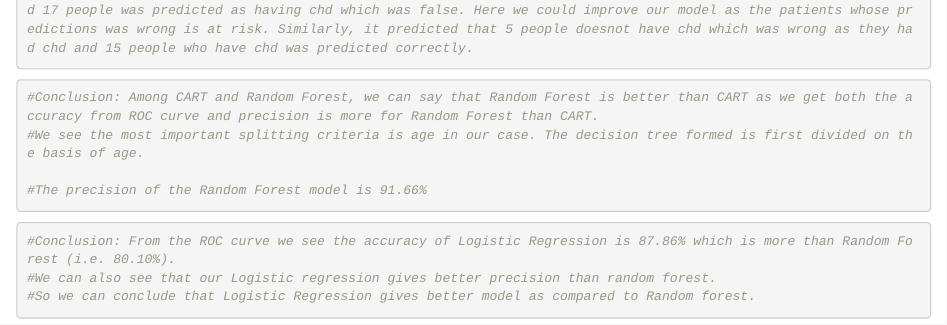
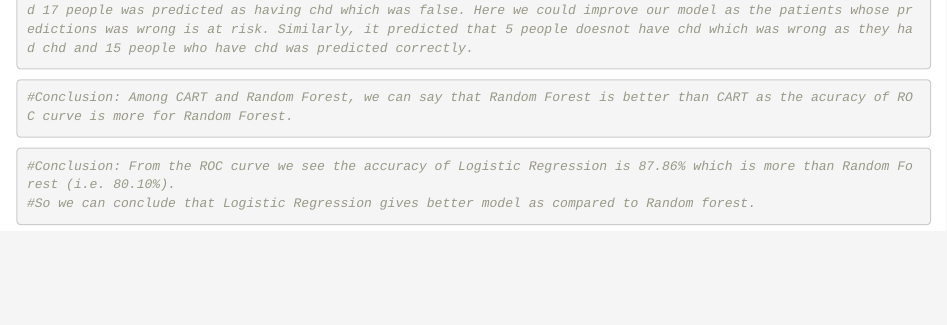
Before and after one commit to Vedika-19/Predicting-Coronary-Heart-Disease, an R Markdown document (SAHeart.Rmd): the page in a window 1100 px wide, from 6980 px down. Rendered offline with R 4.5, knitr and Pandoc, with nearby package versions; some code elsewhere in the file could not run offline.

Commit message:
Update SAHeart.Rmd

````diff
--- a/SAHeart.Rmd
+++ b/SAHeart.Rmd
@@ -137,14 +137,11 @@ confusionMatrix(factor(pred2), factor(testing$chd_036))
 ```
 
 ```{r}
-#Conclusion: Among CART and Random Forest, we can say that Random Forest is better than CART as we get both the accuracy from ROC curve and precision is more for Random Forest than CART.
-#We see the most important splitting criteria is age in our case. The decision tree formed is first divided on the basis of age.
+#Conclusion: Among CART and Random Forest, we can say that Random Forest is better than CART as the acuracy of ROC curve is more for Random Forest.
 
-#The precision of the Random Forest model is 91.66%
 ```
 
 ```{r}
 #Conclusion: From the ROC curve we see the accuracy of Logistic Regression is 87.86% which is more than Random Forest (i.e. 80.10%).
-#We can also see that our Logistic regression gives better precision than random forest.
 #So we can conclude that Logistic Regression gives better model as compared to Random forest.
 ```
````
